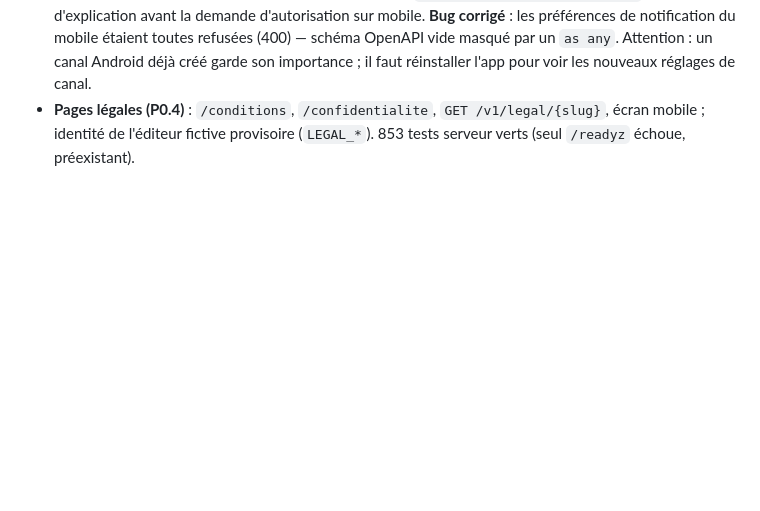
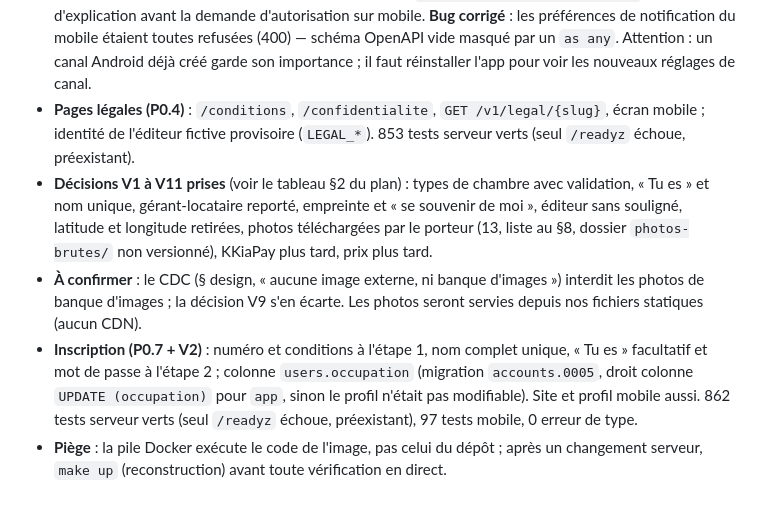
Before and after one commit to romeolontchedji/immoplus, a Markdown page: docs/avancement.md, the part around the change. GitHub-like rendering; blank space fills up the shorter version.

Commit message:
docs(docs): marquer l'inscription comme faite

```diff
--- a/docs/avancement.md
+++ b/docs/avancement.md
@@ -358,3 +358,15 @@ builds / EAS est inchangé. Détail dans `mobile/docs/avancement-mobile.md`. Res
   importance ; il faut réinstaller l'app pour voir les nouveaux réglages de canal.
 - **Pages légales (P0.4)** : `/conditions`, `/confidentialite`, `GET /v1/legal/{slug}`, écran mobile ; identité de
   l'éditeur fictive provisoire (`LEGAL_*`). 853 tests serveur verts (seul `/readyz` échoue, préexistant).
+- **Décisions V1 à V11 prises** (voir le tableau §2 du plan) : types de chambre avec validation, « Tu es » et nom
+  unique, gérant-locataire reporté, empreinte et « se souvenir de moi », éditeur sans souligné, latitude et
+  longitude retirées, photos téléchargées par le porteur (13, liste au §8, dossier `photos-brutes/` non versionné),
+  KKiaPay plus tard, prix plus tard.
+- **À confirmer** : le CDC (§ design, « aucune image externe, ni banque d'images ») interdit les photos de banque
+  d'images ; la décision V9 s'en écarte. Les photos seront servies depuis nos fichiers statiques (aucun CDN).
+- **Inscription (P0.7 + V2)** : numéro et conditions à l'étape 1, nom complet unique, « Tu es » facultatif et mot de
+  passe à l'étape 2 ; colonne `users.occupation` (migration `accounts.0005`, droit colonne `UPDATE (occupation)` pour
+  `app`, sinon le profil n'était pas modifiable). Site et profil mobile aussi. 862 tests serveur verts (seul `/readyz`
+  échoue, préexistant), 97 tests mobile, 0 erreur de type.
+- **Piège** : la pile Docker exécute le code de l'image, pas celui du dépôt ; après un changement serveur, `make up`
+  (reconstruction) avant toute vérification en direct.
```
Also changed, not shown: docs/plan-actions-v2.md (+1 -1 lines).
